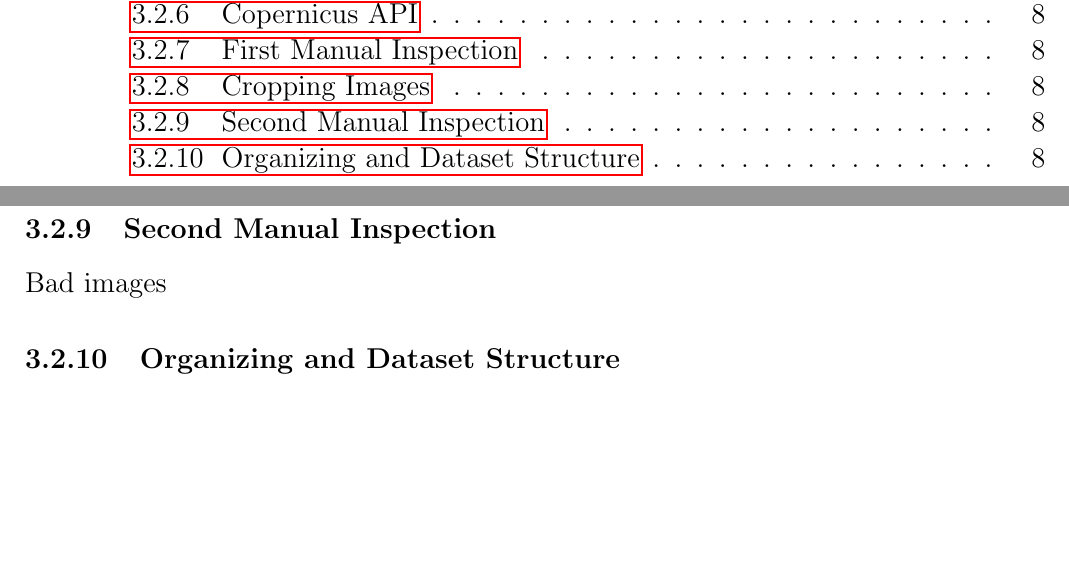
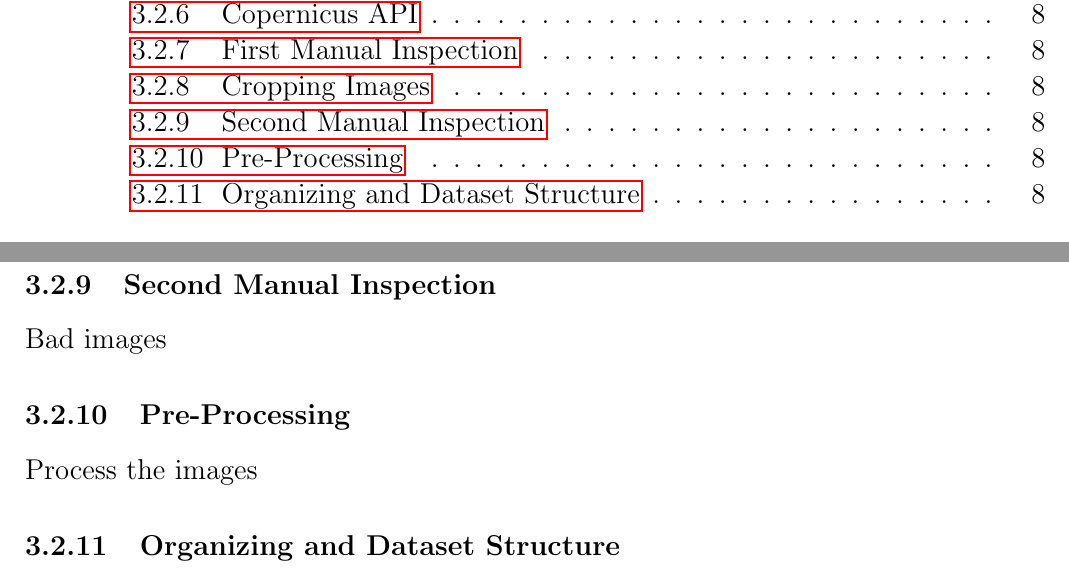
Before and after one commit to ShambaC/SAR-Image-Colorisation-Paper, a LaTeX thesis (main.tex, which reads chapters/dataset.tex): two parts of pages 5 and 9 of 13, joined at a grey line, cut so that both start at the same text, the shorter picture padded with empty space. Compiled offline with pdfLaTeX.

Commit message:
update content to add preprocessing

```diff
--- a/chapters/dataset.tex
+++ b/chapters/dataset.tex
@@ -52,6 +52,10 @@ Crop
 
 Bad images
 
+\subsection{Pre-Processing}
+
+Process the images
+
 \subsection{Organizing and Dataset Structure}
 
 folders
```
